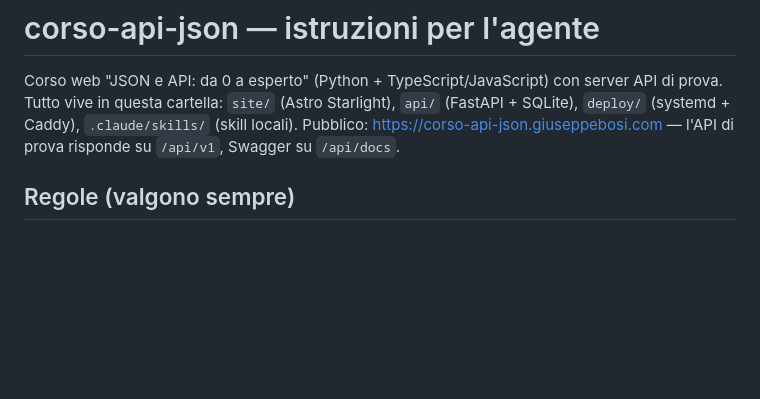
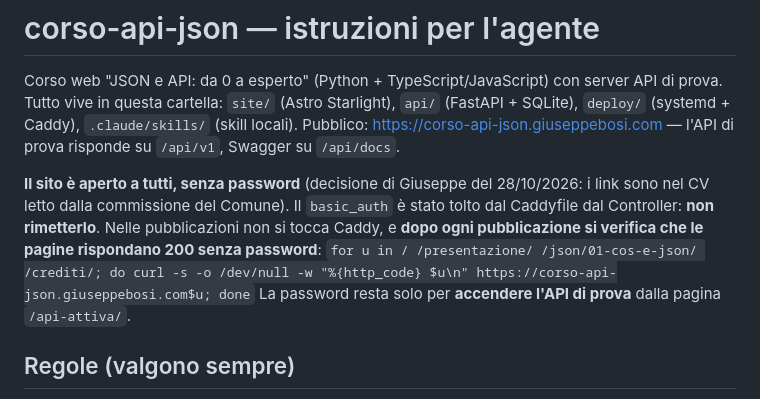
Before and after one commit to JoeBosi/api-json-course, a Markdown page: CLAUDE.md, the part around the change. Rendered like a GitHub page; blank space fills up the shorter version.

Commit message:
Il sito e' aperto senza password: regola e verifica dopo la pubblicazione
Co-Authored-By: Claude Opus 5 <noreply@anthropic.com>
Claude-Session: https://claude.ai/code/session_01XTE7mefLAuUMPV3W9kPubq

```diff
--- a/CLAUDE.md
+++ b/CLAUDE.md
@@ -4,6 +4,13 @@ Corso web "JSON e API: da 0 a esperto" (Python + TypeScript/JavaScript) con serv
 prova. Tutto vive in questa cartella: `site/` (Astro Starlight), `api/` (FastAPI + SQLite),
 `deploy/` (systemd + Caddy), `.claude/skills/` (skill locali). Pubblico:
 https://corso-api-json.giuseppebosi.com — l'API di prova risponde su `/api/v1`, Swagger su `/api/docs`.
+
+**Il sito è aperto a tutti, senza password** (decisione di Giuseppe del 28/10/2026: i link sono
+nel CV letto dalla commissione del Comune). Il `basic_auth` è stato tolto dal Caddyfile dal
+Controller: **non rimetterlo**. Nelle pubblicazioni non si tocca Caddy, e **dopo ogni
+pubblicazione si verifica che le pagine rispondano 200 senza password**:
+`for u in / /presentazione/ /json/01-cos-e-json/ /crediti/; do curl -s -o /dev/null -w "%{http_code} $u\n" https://corso-api-json.giuseppebosi.com$u; done`
+La password resta solo per **accendere l'API di prova** dalla pagina `/api-attiva/`.
 
 ## Regole (valgono sempre)
 
```
Also changed, not shown: docs/JOURNAL.md (+6 -0 lines).
